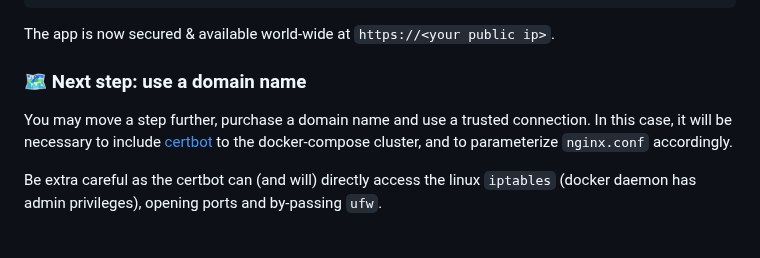
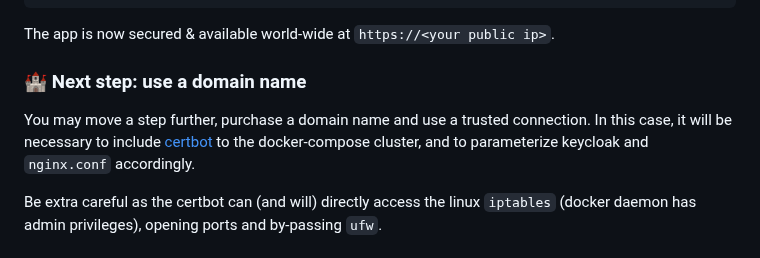
Before and after one commit to Almarch/pygotchi, a Markdown page: README.md, the part around the change. Rendered like a GitHub page.

```diff
--- a/README.md
+++ b/README.md
@@ -171,9 +171,9 @@ docker compose up -d
 
 The app is now secured & available world-wide at `https://<your public ip>`.
 
-### 🗺️ Next step: use a domain name
+### 🏰 Next step: use a domain name
 
-You may move a step further, purchase a domain name and use a trusted connection. In this case, it will be necessary to include [certbot](https://hub.docker.com/r/certbot/certbot) to the docker-compose cluster, and to parameterize `nginx.conf` accordingly.
+You may move a step further, purchase a domain name and use a trusted connection. In this case, it will be necessary to include [certbot](https://hub.docker.com/r/certbot/certbot) to the docker-compose cluster, and to parameterize keycloak and `nginx.conf` accordingly.
 
 Be extra careful as the certbot can (and will) directly access the linux `iptables` \(docker daemon has admin privileges\), opening ports and by-passing `ufw`.
 
```
